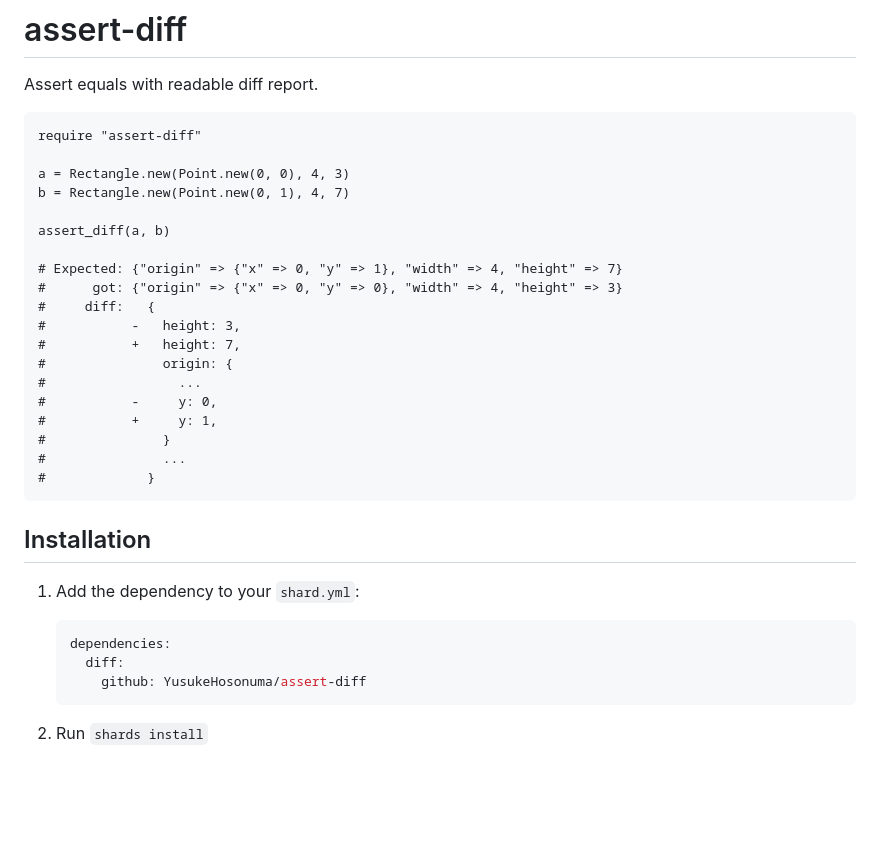
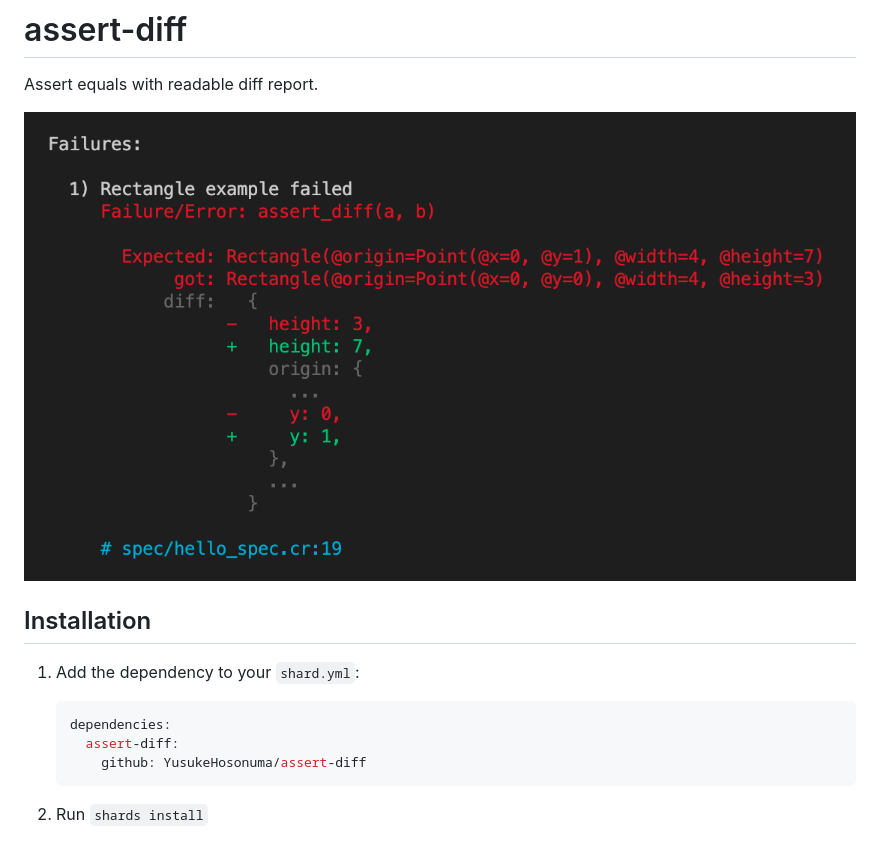
Before and after one commit to YusukeHosonuma/assert-diff, a Markdown page: README.md, the part around the change. GitHub-like rendering; pictures changed too: image/screenshot.png (added); blank space fills up the shorter version.

Commit message:
update: README

````diff
--- a/README.md
+++ b/README.md
@@ -2,27 +2,7 @@
 
 Assert equals with readable diff report.
 
-```crystal
-require "assert-diff"
-
-a = Rectangle.new(Point.new(0, 0), 4, 3)
-b = Rectangle.new(Point.new(0, 1), 4, 7)
-
-assert_diff(a, b)
-
-# Expected: {"origin" => {"x" => 0, "y" => 1}, "width" => 4, "height" => 7}
-#      got: {"origin" => {"x" => 0, "y" => 0}, "width" => 4, "height" => 3}
-#     diff:   {
-#           -   height: 3,
-#           +   height: 7,
-#               origin: {
-#                 ...
-#           -     y: 0,
-#           +     y: 1,
-#               }
-#               ...
-#             }
-```
+![screenshot](./image/screenshot.png)
 
 ## Installation
 
@@ -30,7 +10,7 @@ assert_diff(a, b)
 
    ```yaml
    dependencies:
-     diff:
+     assert-diff:
        github: YusukeHosonuma/assert-diff
    ```
 
````
Also changed, not shown: 3 other files.
